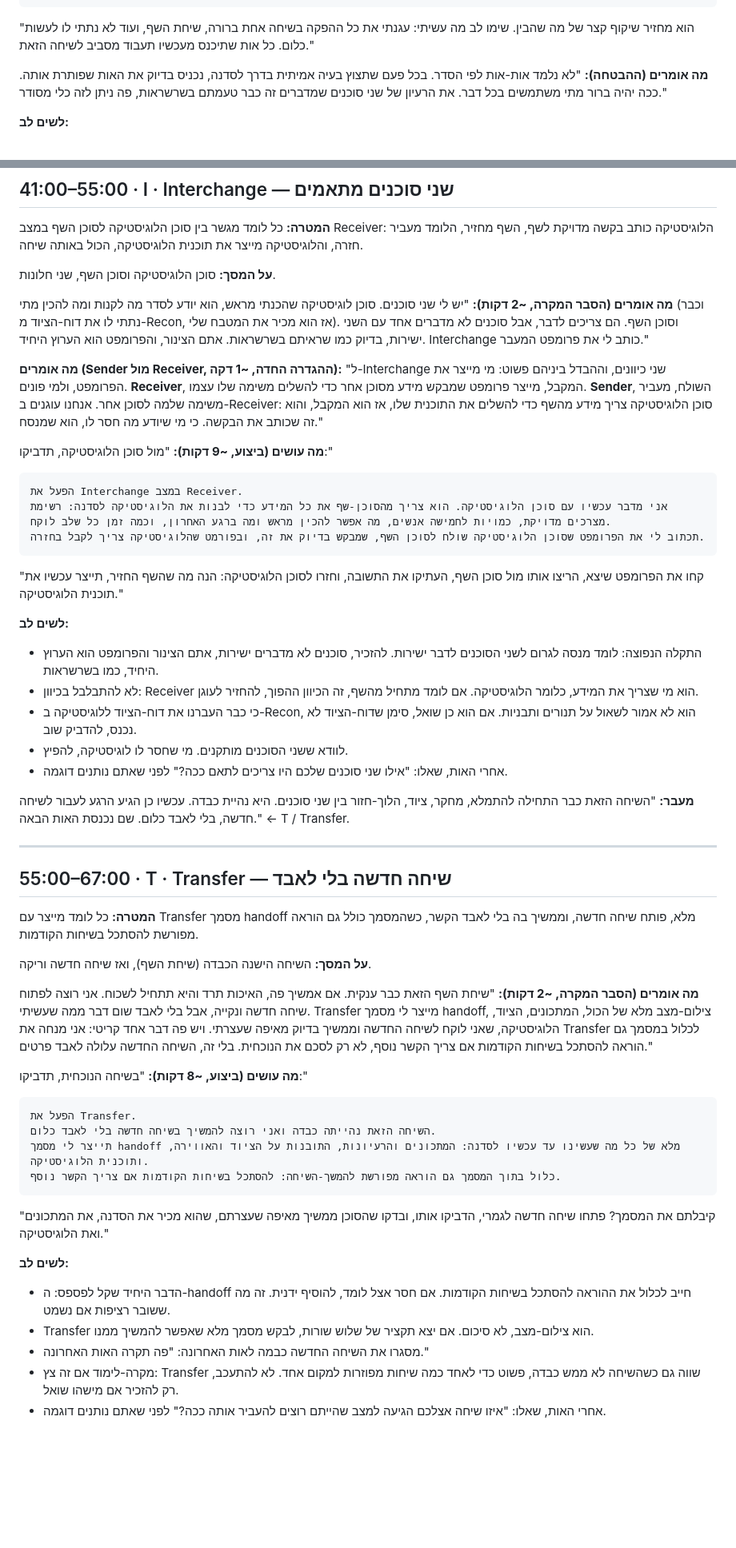
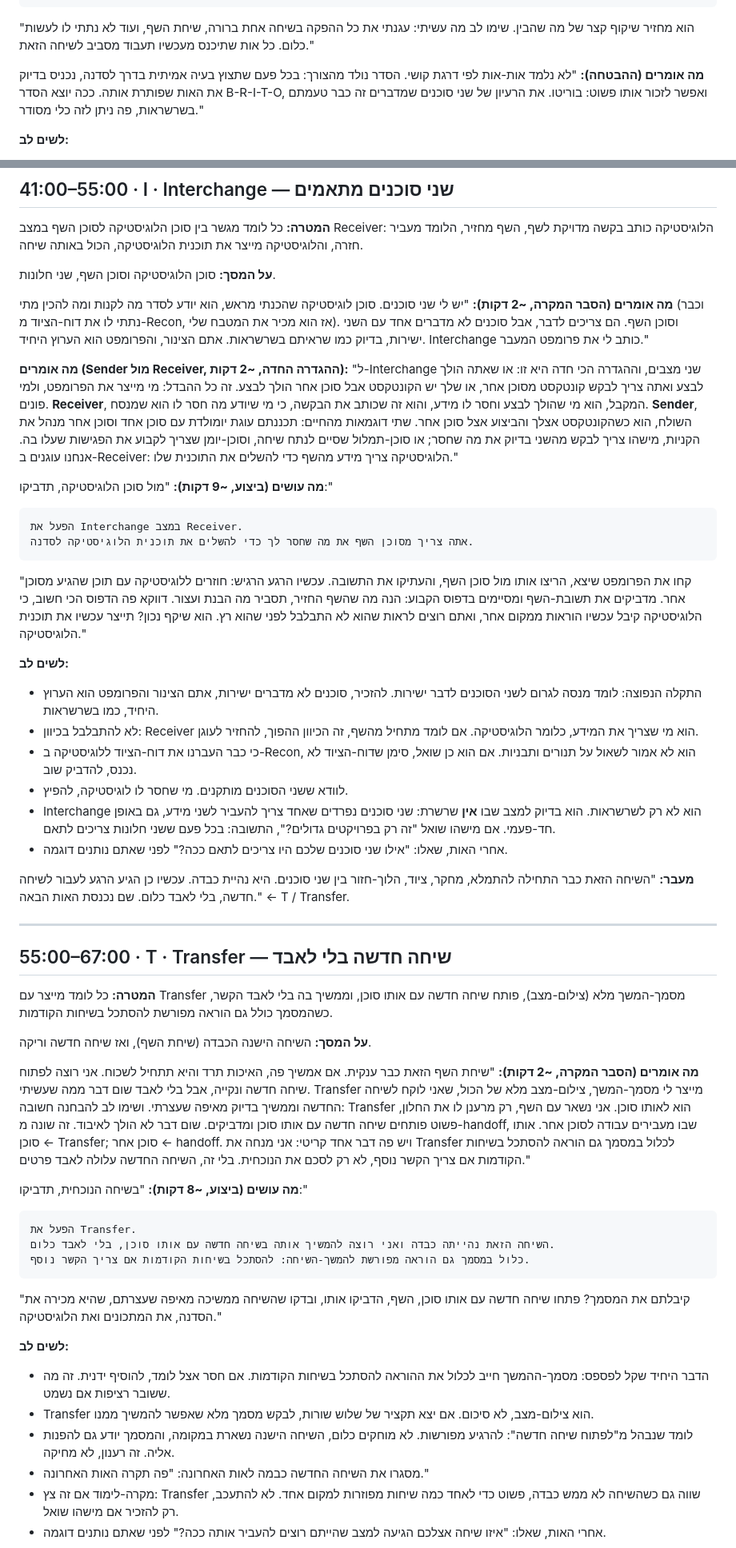
Before and after one commit to benefits-il/benefits-sessions-host, a Markdown page: runsheets/session-3/orbit.md, 2 parts joined by grey strips. Shown at 80% size. Drawn GitHub-style; blank space fills up the shorter version.

````diff
--- a/runsheets/session-3/orbit.md
+++ b/runsheets/session-3/orbit.md
@@ -66,7 +66,7 @@ status: draft
 "הוא מחזיר שיקוף קצר של מה שהבין. שימו לב מה עשיתי: עגנתי את כל ההפקה בשיחה אחת ברורה, שיחת השף, ועוד לא נתתי לו לעשות כלום. כל אות שתיכנס מעכשיו תעבוד מסביב לשיחה הזאת."
 
 **מה אומרים (ההבטחה):**
-"לא נלמד אות-אות לפי הסדר. בכל פעם שתצוץ בעיה אמיתית בדרך לסדנה, נכניס בדיוק את האות שפותרת אותה. ככה יהיה ברור מתי משתמשים בכל דבר. את הרעיון של שני סוכנים שמדברים זה כבר טעמתם בשרשראות, פה ניתן לזה כלי מסודר."
+"לא נלמד אות-אות לפי דרגת קושי. הסדר נולד מהצורך: בכל פעם שתצוץ בעיה אמיתית בדרך לסדנה, נכניס בדיוק את האות שפותרת אותה. ככה יוצא הסדר B-R-I-T-O, ואפשר לזכור אותו פשוט: בוריטו. את הרעיון של שני סוכנים שמדברים זה כבר טעמתם בשרשראות, פה ניתן לזה כלי מסודר."
 
 **לשים לב:**
 - הפתיח תמיד מתחיל מסוכן השף, לא משיחה ריקה. זה מה שמחבר את מה שהם בנו בבית למה שקורה עכשיו, וזה ה-anchor של כל השיעור.
@@ -163,25 +161,25 @@ status: draft
 **מה אומרים (הסבר המקרה, ~2 דקות):**
 "יש לי שני סוכנים. סוכן לוגיסטיקה שהכנתי מראש, הוא יודע לסדר מה לקנות ומה להכין מתי (וכבר נתתי לו את דוח-הציוד מ-Recon, אז הוא מכיר את המטבח שלי). וסוכן השף. הם צריכים לדבר, אבל סוכנים לא מדברים אחד עם השני ישירות, בדיוק כמו שראיתם בשרשראות. אתם הצינור, והפרומפט הוא הערוץ היחיד. Interchange כותב לי את פרומפט המעבר."
 
-**מה אומרים (Sender מול Receiver, ההגדרה החדה, ~1 דקה):**
-"ל-Interchange שני כיוונים, וההבדל ביניהם פשוט: מי מייצר את הפרומפט, ולמי פונים. **Receiver**, המקבל, מייצר פרומפט שמבקש מידע מסוכן אחר כדי להשלים משימה שלו עצמו. **Sender**, השולח, מעביר משימה שלמה לסוכן אחר. אנחנו עוגנים ב-Receiver: סוכן הלוגיסטיקה צריך מידע מהשף כדי להשלים את התוכנית שלו, אז הוא המקבל, והוא זה שכותב את הבקשה. כי מי שיודע מה חסר לו, הוא שמנסח."
+**מה אומרים (Sender מול Receiver, ההגדרה החדה, ~2 דקות):**
+"ל-Interchange שני מצבים, וההגדרה הכי חדה היא זו: או שאתה הולך לבצע ואתה צריך לבקש קונטקסט מסוכן אחר, או שלך יש הקונטקסט אבל סוכן אחר הולך לבצע. זה כל ההבדל: מי מייצר את הפרומפט, ולמי פונים. **Receiver**, המקבל, הוא מי שהולך לבצע וחסר לו מידע, והוא זה שכותב את הבקשה, כי מי שיודע מה חסר לו הוא שמנסח. **Sender**, השולח, הוא כשהקונטקסט אצלך והביצוע אצל סוכן אחר. שתי דוגמאות מהחיים: תכננתם עוגת יומולדת עם סוכן אחד וסוכן אחר מנהל את הקניות, מישהו צריך לבקש מהשני בדיוק את מה שחסר; או סוכן-תמלול שסיים לנתח שיחה, וסוכן-יומן שצריך לקבוע את הפגישות שעלו בה. אנחנו עוגנים ב-Receiver: הלוגיסטיקה צריך מידע מהשף כדי להשלים את התוכנית שלו."
 
 **מה עושים (ביצוע, ~9 דקות):**
 "מול סוכן הלוגיסטיקה, תדביקו:"
 
 ```
 הפעל את Interchange במצב Receiver.
-אני מדבר עכשיו עם סוכן הלוגיסטיקה. הוא צריך מהסוכן-שף את כל המידע כדי לבנות את הלוגיסטיקה לסדנה: רשימת מצרכים מדויקת, כמויות לחמישה אנשים, מה אפשר להכין מראש ומה ברגע האחרון, וכמה זמן כל שלב לוקח.
-תכתוב לי את הפרומפט שסוכן הלוגיסטיקה שולח לסוכן השף, שמבקש בדיוק את זה, ובפורמט שהלוגיסטיקה צריך לקבל בחזרה.
+אתה צריך מסוכן השף את מה שחסר לך כדי להשלים את תוכנית הלוגיסטיקה לסדנה.
 ```
 
-"קחו את הפרומפט שיצא, הריצו אותו מול סוכן השף, העתיקו את התשובה, וחזרו לסוכן הלוגיסטיקה: הנה מה שהשף החזיר, תייצר עכשיו את תוכנית הלוגיסטיקה."
+"קחו את הפרומפט שיצא, הריצו אותו מול סוכן השף, והעתיקו את התשובה. עכשיו הרגע הרגיש: חוזרים ללוגיסטיקה עם תוכן שהגיע מסוכן אחר. מדביקים את תשובת-השף ומסיימים בדפוס הקבוע: הנה מה שהשף החזיר, תסביר מה הבנת ועצור. דווקא פה הדפוס הכי חשוב, כי הלוגיסטיקה קיבל עכשיו הוראות ממקום אחר, ואתם רוצים לראות שהוא לא התבלבל לפני שהוא רץ. הוא שיקף נכון? תייצר עכשיו את תוכנית הלוגיסטיקה."
 
 **לשים לב:**
 - התקלה הנפוצה: לומד מנסה לגרום לשני הסוכנים לדבר ישירות. להזכיר, סוכנים לא מדברים ישירות, אתם הצינור והפרומפט הוא הערוץ היחיד, כמו בשרשראות.
 - לא להתבלבל בכיוון: Receiver הוא מי שצריך את המידע, כלומר הלוגיסטיקה. אם לומד מתחיל מהשף, זה הכיוון ההפוך, להחזיר לעוגן.
 - כי כבר העברנו את דוח-הציוד ללוגיסטיקה ב-Recon, הוא לא אמור לשאול על תנורים ותבניות. אם הוא כן שואל, סימן שדוח-הציוד לא נכנס, להדביק שוב.
 - לוודא ששני הסוכנים מותקנים. מי שחסר לו לוגיסטיקה, להפיץ.
+- Interchange הוא לא רק לשרשראות. הוא בדיוק למצב שבו **אין** שרשרת: שני סוכנים נפרדים שאחד צריך להעביר לשני מידע, גם באופן חד-פעמי. אם מישהו שואל "זה רק בפרויקטים גדולים?", התשובה: בכל פעם ששני חלונות צריכים לתאם.
 - אחרי האות, שאלו: "אילו שני סוכנים שלכם היו צריכים לתאם ככה?" לפני שאתם נותנים דוגמה.
 
 **מעבר:** "השיחה הזאת כבר התחילה להתמלא, מחקר, ציוד, הלוך-חזור בין שני סוכנים. היא נהיית כבדה. עכשיו כן הגיע הרגע לעבור לשיחה חדשה, בלי לאבד כלום. שם נכנסת האות הבאה." ← T / Transfer.
@@ -190,28 +188,28 @@ status: draft
 
 ## 55:00–67:00 · T · Transfer — שיחה חדשה בלי לאבד
 
-**המטרה:** כל לומד מייצר עם Transfer מסמך handoff מלא, פותח שיחה חדשה, וממשיך בה בלי לאבד הקשר, כשהמסמך כולל גם הוראה מפורשת להסתכל בשיחות הקודמות.
+**המטרה:** כל לומד מייצר עם Transfer מסמך-המשך מלא (צילום-מצב), פותח שיחה חדשה עם אותו סוכן, וממשיך בה בלי לאבד הקשר, כשהמסמך כולל גם הוראה מפורשת להסתכל בשיחות הקודמות.
 
 **על המסך:** השיחה הישנה הכבדה (שיחת השף), ואז שיחה חדשה וריקה.
 
 **מה אומרים (הסבר המקרה, ~2 דקות):**
-"שיחת השף הזאת כבר ענקית. אם אמשיך פה, האיכות תרד והיא תתחיל לשכוח. אני רוצה לפתוח שיחה חדשה ונקייה, אבל בלי לאבד שום דבר ממה שעשיתי. Transfer מייצר לי מסמך handoff, צילום-מצב מלא של הכול, המתכונים, הציוד, הלוגיסטיקה, שאני לוקח לשיחה החדשה וממשיך בדיוק מאיפה שעצרתי. ויש פה דבר אחד קריטי: אני מנחה את Transfer לכלול במסמך גם הוראה להסתכל בשיחות הקודמות אם צריך הקשר נוסף, לא רק לסכם את הנוכחית. בלי זה, השיחה החדשה עלולה לאבד פרטים."
+"שיחת השף הזאת כבר ענקית. אם אמשיך פה, האיכות תרד והיא תתחיל לשכוח. אני רוצה לפתוח שיחה חדשה ונקייה, אבל בלי לאבד שום דבר ממה שעשיתי. Transfer מייצר לי מסמך-המשך, צילום-מצב מלא של הכול, שאני לוקח לשיחה החדשה וממשיך בדיוק מאיפה שעצרתי. ושימו לב להבחנה חשובה: Transfer הוא לאותו סוכן. אני נשאר עם השף, רק מרענן לו את החלון, פשוט פותחים שיחה חדשה עם אותו סוכן ומדביקים. שום דבר לא הולך לאיבוד. זה שונה מ-handoff, שבו מעבירים עבודה לסוכן אחר. אותו סוכן ← Transfer; סוכן אחר ← handoff. ויש פה דבר אחד קריטי: אני מנחה את Transfer לכלול במסמך גם הוראה להסתכל בשיחות הקודמות אם צריך הקשר נוסף, לא רק לסכם את הנוכחית. בלי זה, השיחה החדשה עלולה לאבד פרטים."
 
 **מה עושים (ביצוע, ~8 דקות):**
 "בשיחה הנוכחית, תדביקו:"
 
 ```
 הפעל את Transfer.
-השיחה הזאת נהייתה כבדה ואני רוצה להמשיך בשיחה חדשה בלי לאבד כלום.
-תייצר לי מסמך handoff מלא של כל מה שעשינו עד עכשיו לסדנה: המתכונים והרעיונות, התובנות על הציוד והאווירה, ותוכנית הלוגיסטיקה.
-כלול בתוך המסמך גם הוראה מפורשת להמשך-השיחה: להסתכל בשיחות הקודמות אם צריך הקשר נוסף.
+השיחה הזאת נהייתה כבדה ואני רוצה להמשיך אותה בשיחה חדשה עם אותו סוכן, בלי לאבד כלום.
+כלול במסמך גם הוראה מפורשת להמשך-השיחה: להסתכל בשיחות הקודמות אם צריך הקשר נוסף.
 ```
 
-"קיבלתם את המסמך? פתחו שיחה חדשה לגמרי, הדביקו אותו, ובדקו שהסוכן ממשיך מאיפה שעצרתם, שהוא מכיר את הסדנה, את המתכונים ואת הלוגיסטיקה."
+"קיבלתם את המסמך? פתחו שיחה חדשה עם אותו סוכן, השף, הדביקו אותו, ובדקו שהשיחה ממשיכה מאיפה שעצרתם, שהיא מכירה את הסדנה, את המתכונים ואת הלוגיסטיקה."
 
 **לשים לב:**
-- הדבר היחיד שקל לפספס: ה-handoff חייב לכלול את ההוראה להסתכל בשיחות הקודמות. אם חסר אצל לומד, להוסיף ידנית. זה מה ששובר רציפות אם נשמט.
+- הדבר היחיד שקל לפספס: מסמך-ההמשך חייב לכלול את ההוראה להסתכל בשיחות הקודמות. אם חסר אצל לומד, להוסיף ידנית. זה מה ששובר רציפות אם נשמט.
 - Transfer הוא צילום-מצב, לא סיכום. אם יצא תקציר של שלוש שורות, לבקש מסמך מלא שאפשר להמשיך ממנו.
+- לומד שנבהל מ"לפתוח שיחה חדשה": להרגיע מפורשות. לא מוחקים כלום, השיחה הישנה נשארת במקומה, והמסמך יודע גם להפנות אליה. זה רענון, לא מחיקה.
 - מסגרו את השיחה החדשה כבמה לאות האחרונה: "פה תקרה האות האחרונה."
 - מקרה-לימוד אם זה צץ: Transfer שווה גם כשהשיחה לא ממש כבדה, פשוט כדי לאחד כמה שיחות מפוזרות למקום אחד. לא להתעכב, רק להזכיר אם מישהו שואל.
 - אחרי האות, שאלו: "איזו שיחה אצלכם הגיעה למצב שהייתם רוצים להעביר אותה ככה?" לפני שאתם נותנים דוגמה.
````
Also changed, not shown: other parts of runsheets/session-3/orbit.md (+21 -23 lines).
